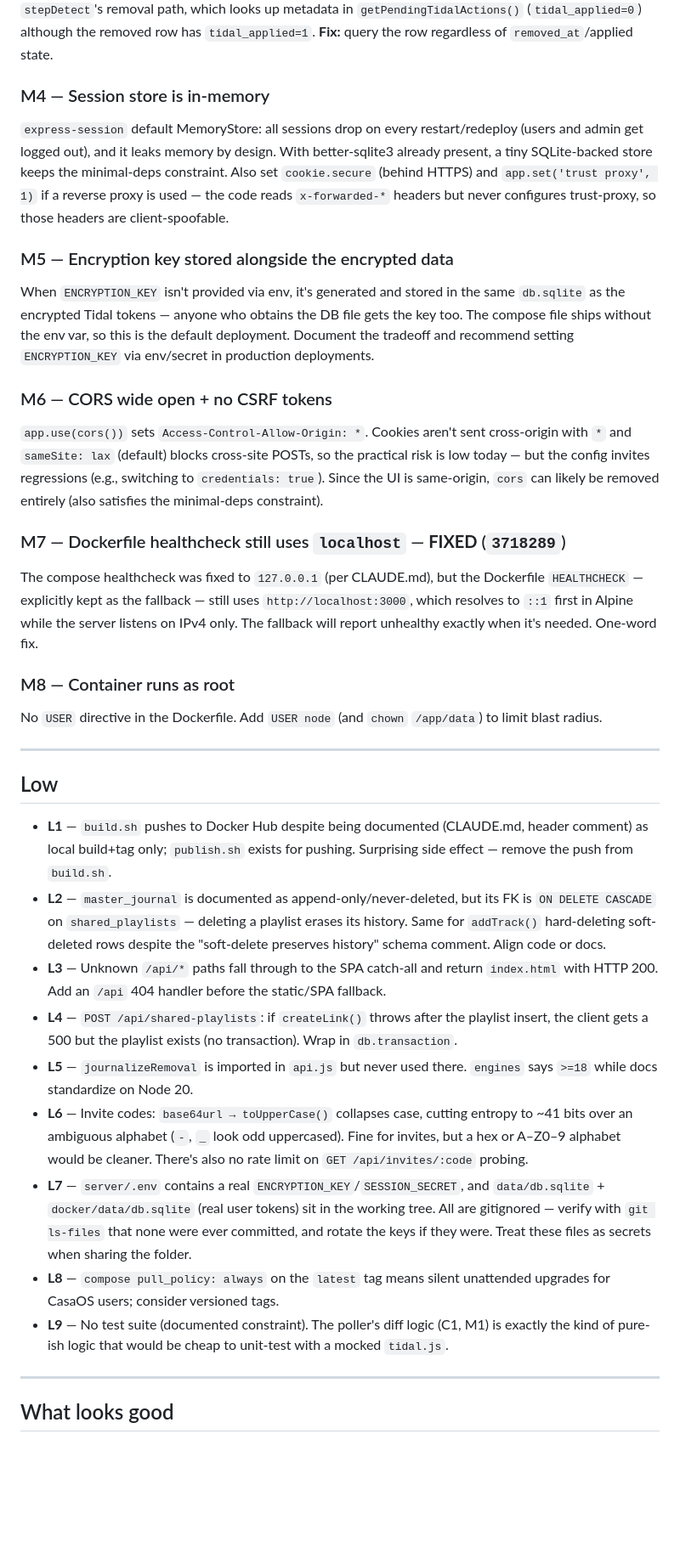
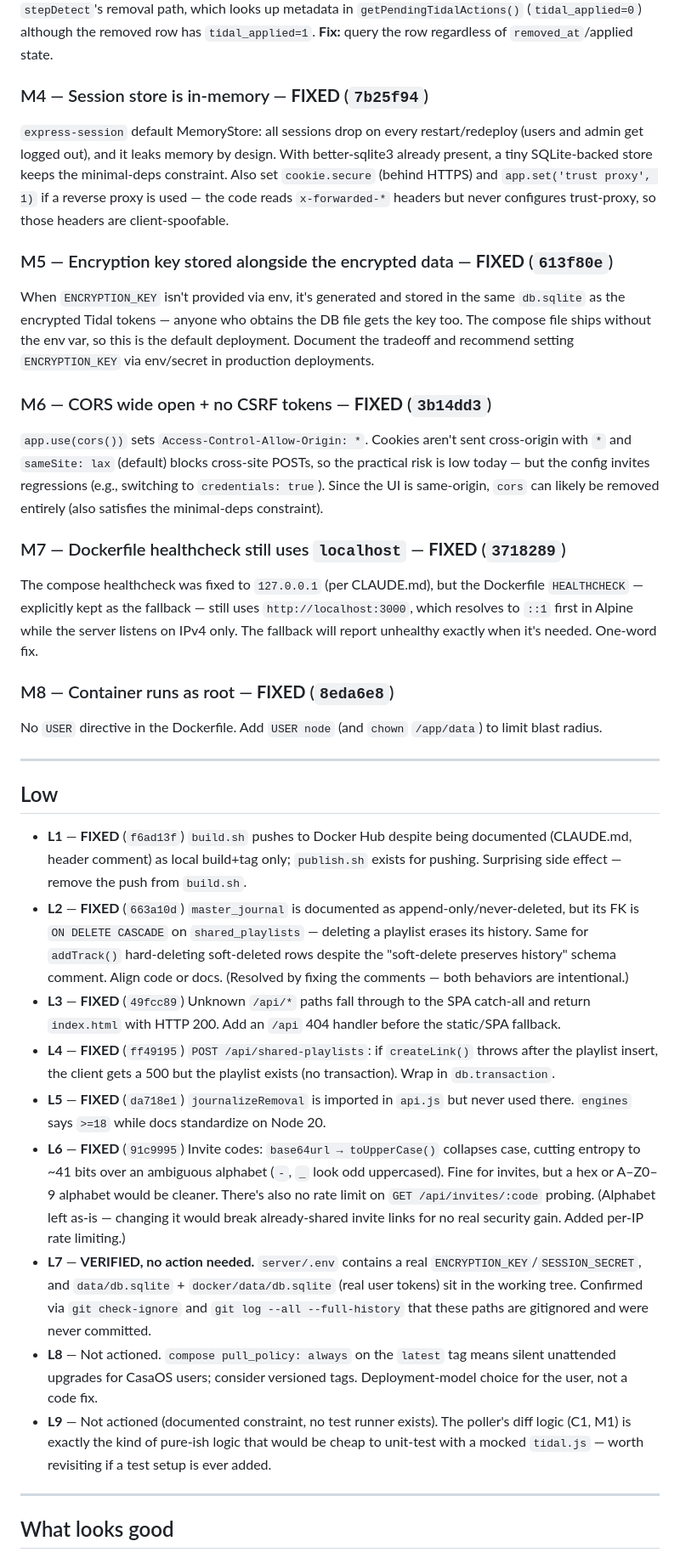
Before and after one commit to elphiene/tidal-collaborative, a Markdown page: AUDIT.md, the part around the change. Shown at 85% size. Drawn GitHub-style; blank space fills up the shorter version.

Commit message:
docs(audit): mark M4, M5, M6, M8, L1-L6 fixed; L7 verified; L8/L9 noted (Phase 4)
Cross-references the commits that fixed each finding. L7 required no
code change (secrets confirmed never committed). L8 (versioned image
tags) and L9 (no test suite) are left as open suggestions — deployment
and tooling choices for the user, not code defects.

```diff
--- a/AUDIT.md
+++ b/AUDIT.md
@@ -65,34 +65,34 @@ Every removal calls `tidalGetPlaylistItemMap()`, which paginates the whole playl
 ### M3 — Journal entries for web-UI removals lose title/artist — **FIXED** (`64b895c`)
 In the DELETE track route, `db.removeTrack()` soft-deletes the row *before* `journalizeRemoval()` looks it up via `getPlaylistTracks()` (active rows only), so metadata is always null. Same class of bug in `stepDetect`'s removal path, which looks up metadata in `getPendingTidalActions()` (`tidal_applied=0`) although the removed row has `tidal_applied=1`. **Fix:** query the row regardless of `removed_at`/applied state.
 
-### M4 — Session store is in-memory
+### M4 — Session store is in-memory — **FIXED** (`7b25f94`)
 `express-session` default MemoryStore: all sessions drop on every restart/redeploy (users and admin get logged out), and it leaks memory by design. With better-sqlite3 already present, a tiny SQLite-backed store keeps the minimal-deps constraint. Also set `cookie.secure` (behind HTTPS) and `app.set('trust proxy', 1)` if a reverse proxy is used — the code reads `x-forwarded-*` headers but never configures trust-proxy, so those headers are client-spoofable.
 
-### M5 — Encryption key stored alongside the encrypted data
+### M5 — Encryption key stored alongside the encrypted data — **FIXED** (`613f80e`)
 When `ENCRYPTION_KEY` isn't provided via env, it's generated and stored in the same `db.sqlite` as the encrypted Tidal tokens — anyone who obtains the DB file gets the key too. The compose file ships without the env var, so this is the default deployment. Document the tradeoff and recommend setting `ENCRYPTION_KEY` via env/secret in production deployments.
 
-### M6 — CORS wide open + no CSRF tokens
+### M6 — CORS wide open + no CSRF tokens — **FIXED** (`3b14dd3`)
 `app.use(cors())` sets `Access-Control-Allow-Origin: *`. Cookies aren't sent cross-origin with `*` and `sameSite: lax` (default) blocks cross-site POSTs, so the practical risk is low today — but the config invites regressions (e.g., switching to `credentials: true`). Since the UI is same-origin, `cors` can likely be removed entirely (also satisfies the minimal-deps constraint).
 
 ### M7 — Dockerfile healthcheck still uses `localhost` — **FIXED** (`3718289`)
 The compose healthcheck was fixed to `127.0.0.1` (per CLAUDE.md), but the Dockerfile `HEALTHCHECK` — explicitly kept as the fallback — still uses `http://localhost:3000`, which resolves to `::1` first in Alpine while the server listens on IPv4 only. The fallback will report unhealthy exactly when it's needed. One-word fix.
 
-### M8 — Container runs as root
+### M8 — Container runs as root — **FIXED** (`8eda6e8`)
 No `USER` directive in the Dockerfile. Add `USER node` (and `chown` `/app/data`) to limit blast radius.
 
 ---
 
 ## Low
 
-- **L1** — `build.sh` pushes to Docker Hub despite being documented (CLAUDE.md, header comment) as local build+tag only; `publish.sh` exists for pushing. Surprising side effect — remove the push from `build.sh`.
-- **L2** — `master_journal` is documented as append-only/never-deleted, but its FK is `ON DELETE CASCADE` on `shared_playlists` — deleting a playlist erases its history. Same for `addTrack()` hard-deleting soft-deleted rows despite the "soft-delete preserves history" schema comment. Align code or docs.
-- **L3** — Unknown `/api/*` paths fall through to the SPA catch-all and return `index.html` with HTTP 200. Add an `/api` 404 handler before the static/SPA fallback.
-- **L4** — `POST /api/shared-playlists`: if `createLink()` throws after the playlist insert, the client gets a 500 but the playlist exists (no transaction). Wrap in `db.transaction`.
-- **L5** — `journalizeRemoval` is imported in `api.js` but never used there. `engines` says `>=18` while docs standardize on Node 20.
-- **L6** — Invite codes: `base64url → toUpperCase()` collapses case, cutting entropy to ~41 bits over an ambiguous alphabet (`-`, `_` look odd uppercased). Fine for invites, but a hex or A–Z0–9 alphabet would be cleaner. There's also no rate limit on `GET /api/invites/:code` probing.
-- **L7** — `server/.env` contains a real `ENCRYPTION_KEY`/`SESSION_SECRET`, and `data/db.sqlite` + `docker/data/db.sqlite` (real user tokens) sit in the working tree. All are gitignored — verify with `git ls-files` that none were ever committed, and rotate the keys if they were. Treat these files as secrets when sharing the folder.
-- **L8** — `compose pull_policy: always` on the `latest` tag means silent unattended upgrades for CasaOS users; consider versioned tags.
-- **L9** — No test suite (documented constraint). The poller's diff logic (C1, M1) is exactly the kind of pure-ish logic that would be cheap to unit-test with a mocked `tidal.js`.
+- **L1** — **FIXED** (`f6ad13f`) `build.sh` pushes to Docker Hub despite being documented (CLAUDE.md, header comment) as local build+tag only; `publish.sh` exists for pushing. Surprising side effect — remove the push from `build.sh`.
+- **L2** — **FIXED** (`663a10d`) `master_journal` is documented as append-only/never-deleted, but its FK is `ON DELETE CASCADE` on `shared_playlists` — deleting a playlist erases its history. Same for `addTrack()` hard-deleting soft-deleted rows despite the "soft-delete preserves history" schema comment. Align code or docs. (Resolved by fixing the comments — both behaviors are intentional.)
+- **L3** — **FIXED** (`49fcc89`) Unknown `/api/*` paths fall through to the SPA catch-all and return `index.html` with HTTP 200. Add an `/api` 404 handler before the static/SPA fallback.
+- **L4** — **FIXED** (`ff49195`) `POST /api/shared-playlists`: if `createLink()` throws after the playlist insert, the client gets a 500 but the playlist exists (no transaction). Wrap in `db.transaction`.
+- **L5** — **FIXED** (`da718e1`) `journalizeRemoval` is imported in `api.js` but never used there. `engines` says `>=18` while docs standardize on Node 20.
+- **L6** — **FIXED** (`91c9995`) Invite codes: `base64url → toUpperCase()` collapses case, cutting entropy to ~41 bits over an ambiguous alphabet (`-`, `_` look odd uppercased). Fine for invites, but a hex or A–Z0–9 alphabet would be cleaner. There's also no rate limit on `GET /api/invites/:code` probing. (Alphabet left as-is — changing it would break already-shared invite links for no real security gain. Added per-IP rate limiting.)
+- **L7** — **VERIFIED, no action needed.** `server/.env` contains a real `ENCRYPTION_KEY`/`SESSION_SECRET`, and `data/db.sqlite` + `docker/data/db.sqlite` (real user tokens) sit in the working tree. Confirmed via `git check-ignore` and `git log --all --full-history` that these paths are gitignored and were never committed.
+- **L8** — Not actioned. `compose pull_policy: always` on the `latest` tag means silent unattended upgrades for CasaOS users; consider versioned tags. Deployment-model choice for the user, not a code fix.
+- **L9** — Not actioned (documented constraint, no test runner exists). The poller's diff logic (C1, M1) is exactly the kind of pure-ish logic that would be cheap to unit-test with a mocked `tidal.js` — worth revisiting if a test setup is ever added.
 
 ---
 
```
